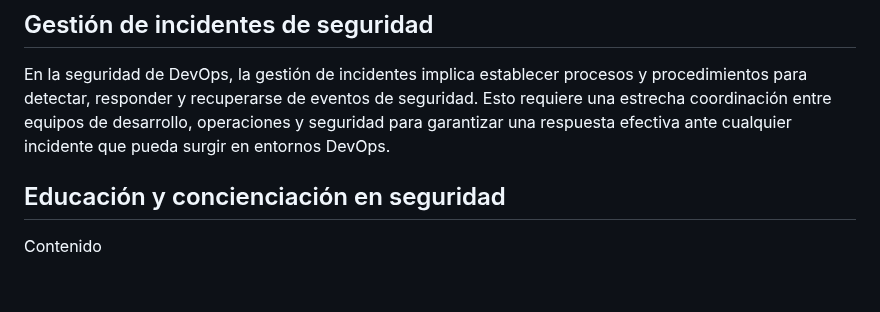
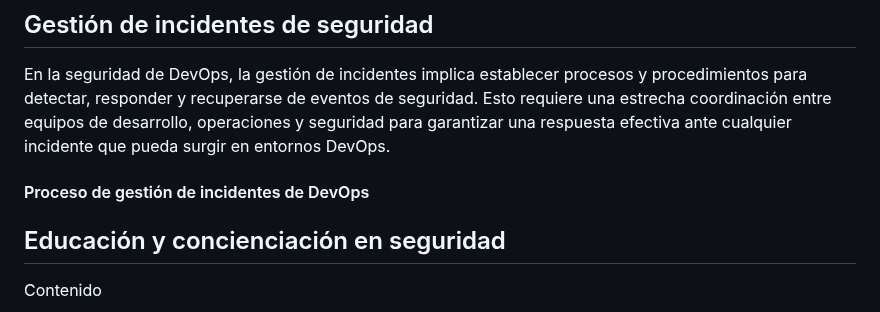
Before and after one commit to jaiderospina/DEVSECOPS2024, a Markdown page: TAREA_1/Grupo_3/Readme.md, the part around the change. GitHub-like rendering; blank space fills up the shorter version.

```diff
--- a/TAREA_1/Grupo_3/Readme.md
+++ b/TAREA_1/Grupo_3/Readme.md
@@ -35,6 +35,10 @@ Contenido
 ## Gestión de incidentes de seguridad
 
 En la seguridad de DevOps, la gestión de incidentes implica establecer procesos y procedimientos para detectar, responder y recuperarse de eventos de seguridad. Esto requiere una estrecha coordinación entre equipos de desarrollo, operaciones y seguridad para garantizar una respuesta efectiva ante cualquier incidente que pueda surgir en entornos DevOps.
+
+#### Proceso de gestión de incidentes de DevOps
+
+
 
 ## Educación y concienciación en seguridad
 Contenido
```
